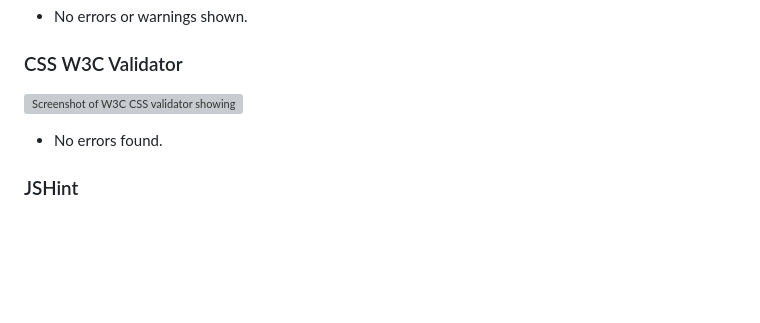
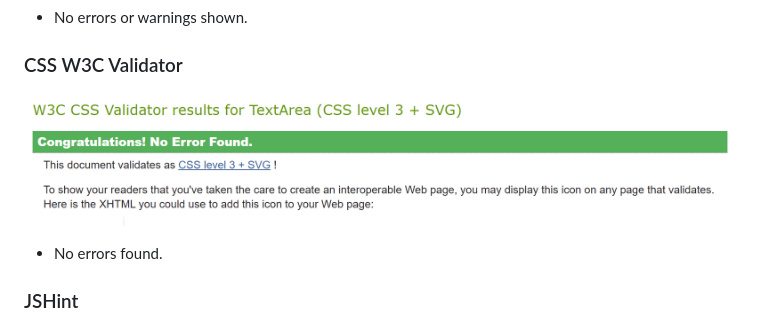
Before and after one commit to hannahro15/Nov24Hackathon, a Markdown page: README.md, the part around the change. Drawn GitHub-style; pictures changed too: docs/validator-css.png (added); blank space fills up the shorter version; grey boxes are pictures that could not be loaded.

Commit message:
Fix css error for validation, add validation screenshot to Readme

```diff
--- a/README.md
+++ b/README.md
@@ -354,7 +354,7 @@ Additionally, [Color Oracle](https://colororacle.org/) was used to simulate diff
 
 ### CSS W3C Validator
 
-![Screenshot of W3C CSS validator showing no errors](docs/css-validator.png)
+![Screenshot of W3C CSS validator showing no errors](docs/validator-css.png)
 - No errors found.
 
 ### JSHint
```
Also changed, not shown: 1 other file.
